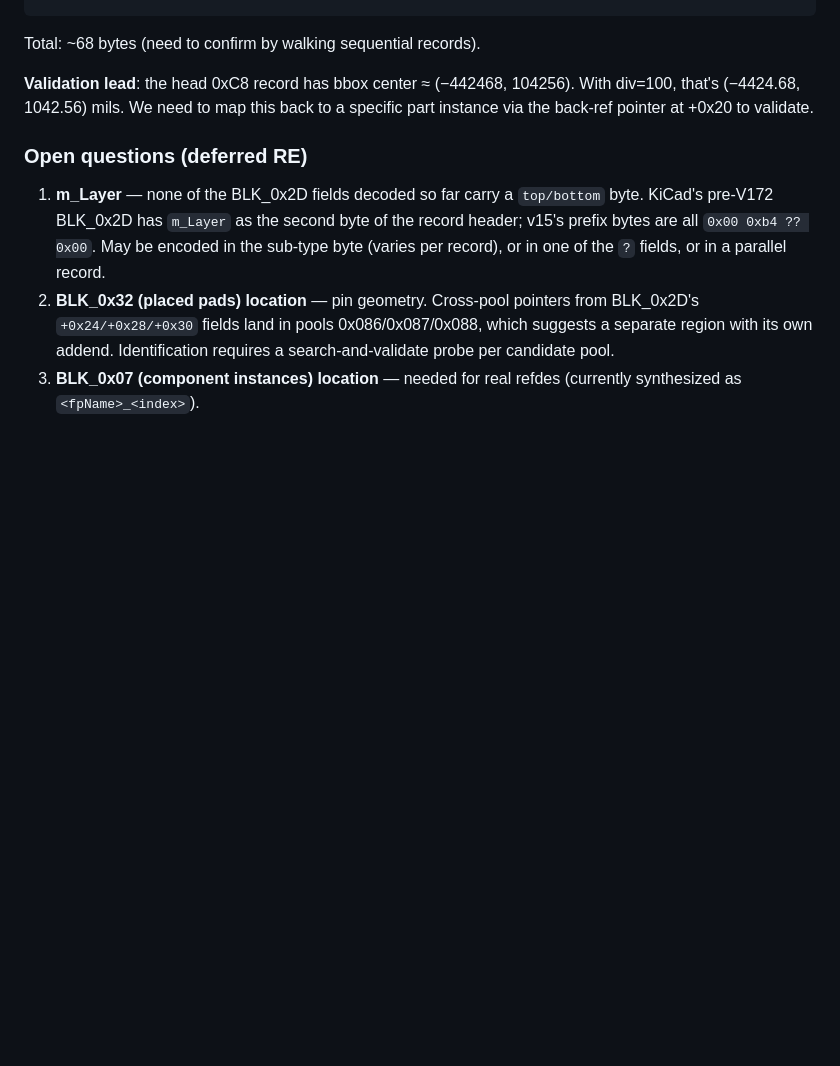
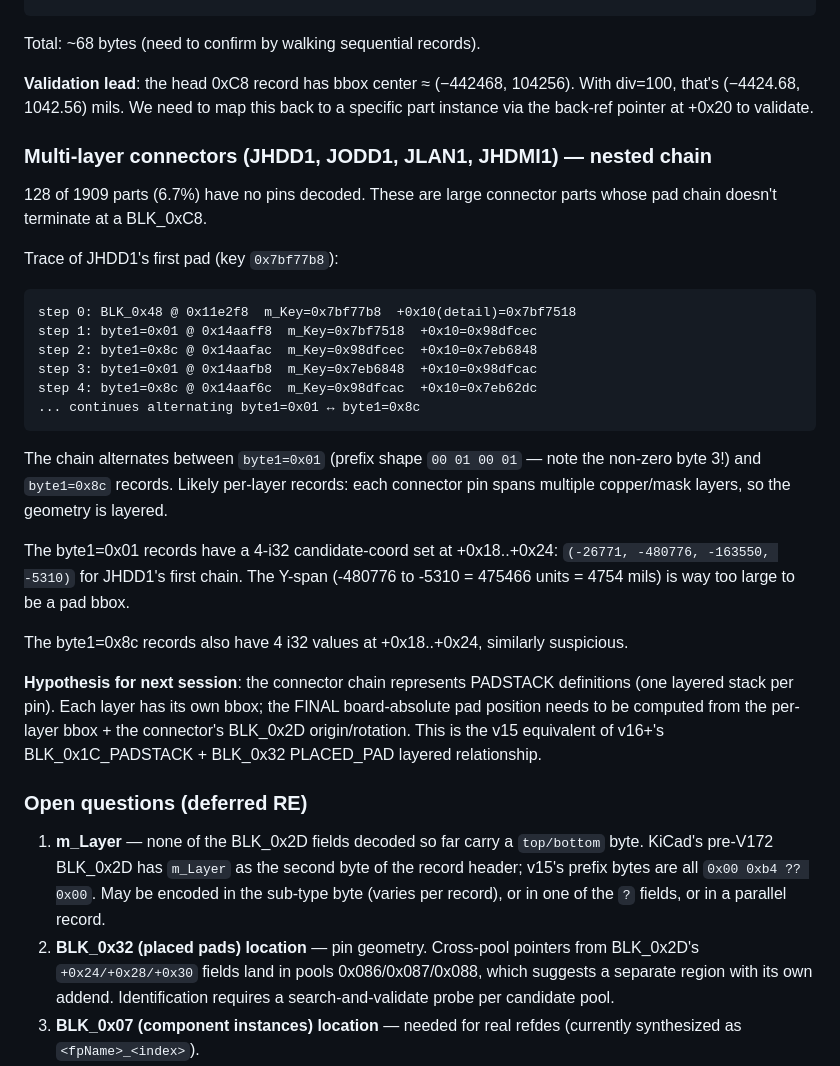
Before and after one commit to AlexeyInwerp/BoardRipper, a Markdown page: docs/formats/ALLEGRO_V15_FORMAT.md, the part around the change. Drawn GitHub-style; blank space fills up the shorter version.

Commit message:
docs(allegro-v15): connector chain alternates byte1=0x01 ↔ byte1=0x8c
Traced JHDD1's first pad chain through 5 hops. The detail key after
the initial BLK_0x48 leads to records alternating between byte1=0x01
(prefix `00 01 00 01` — note the non-zero byte 3 distinguishing it
from regular `00 XX 00 00` records) and byte1=0x8c.

This is likely the v15 equivalent of v16+'s BLK_0x1C_PADSTACK +
BLK_0x32 PLACED_PAD layered relationship — connector pins span
multiple layers, so each pin has a chain of per-layer geometry
records.

128 of 1909 parts (6.7%) currently fall into this connector pattern
and show as 60x60 placeholder bboxes. Resolution requires:
1. Identify which step in the chain holds board-absolute pad coords
2. Or compute pad position from BLK_0x2D origin + per-layer offset

Trace data captured for next session.

````diff
--- a/docs/formats/ALLEGRO_V15_FORMAT.md
+++ b/docs/formats/ALLEGRO_V15_FORMAT.md
@@ -382,6 +382,28 @@ Total: ~68 bytes (need to confirm by walking sequential records).
 
 **Validation lead**: the head 0xC8 record has bbox center ≈ (−442468, 104256). With div=100, that's (−4424.68, 1042.56) mils. We need to map this back to a specific part instance via the back-ref pointer at +0x20 to validate.
 
+### Multi-layer connectors (JHDD1, JODD1, JLAN1, JHDMI1) — nested chain
+
+128 of 1909 parts (6.7%) have no pins decoded. These are large connector parts whose pad chain doesn't terminate at a BLK_0xC8.
+
+Trace of JHDD1's first pad (key `0x7bf77b8`):
+```
+step 0: BLK_0x48 @ 0x11e2f8  m_Key=0x7bf77b8  +0x10(detail)=0x7bf7518
+step 1: byte1=0x01 @ 0x14aaff8  m_Key=0x7bf7518  +0x10=0x98dfcec
+step 2: byte1=0x8c @ 0x14aafac  m_Key=0x98dfcec  +0x10=0x7eb6848
+step 3: byte1=0x01 @ 0x14aafb8  m_Key=0x7eb6848  +0x10=0x98dfcac
+step 4: byte1=0x8c @ 0x14aaf6c  m_Key=0x98dfcac  +0x10=0x7eb62dc
+... continues alternating byte1=0x01 ↔ byte1=0x8c
+```
+
+The chain alternates between `byte1=0x01` (prefix shape `00 01 00 01` — note the non-zero byte 3!) and `byte1=0x8c` records. Likely per-layer records: each connector pin spans multiple copper/mask layers, so the geometry is layered.
+
+The byte1=0x01 records have a 4-i32 candidate-coord set at +0x18..+0x24: `(-26771, -480776, -163550, -5310)` for JHDD1's first chain. The Y-span (-480776 to -5310 = 475466 units = 4754 mils) is way too large to be a pad bbox.
+
+The byte1=0x8c records also have 4 i32 values at +0x18..+0x24, similarly suspicious.
+
+**Hypothesis for next session**: the connector chain represents PADSTACK definitions (one layered stack per pin). Each layer has its own bbox; the FINAL board-absolute pad position needs to be computed from the per-layer bbox + the connector's BLK_0x2D origin/rotation. This is the v15 equivalent of v16+'s BLK_0x1C_PADSTACK + BLK_0x32 PLACED_PAD layered relationship.
+
 ### Open questions (deferred RE)
 
 1. **m_Layer** — none of the BLK_0x2D fields decoded so far carry a `top/bottom` byte. KiCad's pre-V172 BLK_0x2D has `m_Layer` as the second byte of the record header; v15's prefix bytes are all `0x00 0xb4 ?? 0x00`. May be encoded in the sub-type byte (varies per record), or in one of the `?` fields, or in a parallel record.
````
